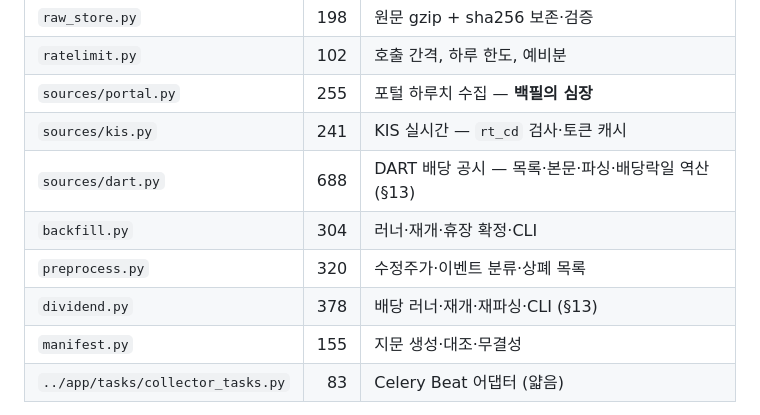
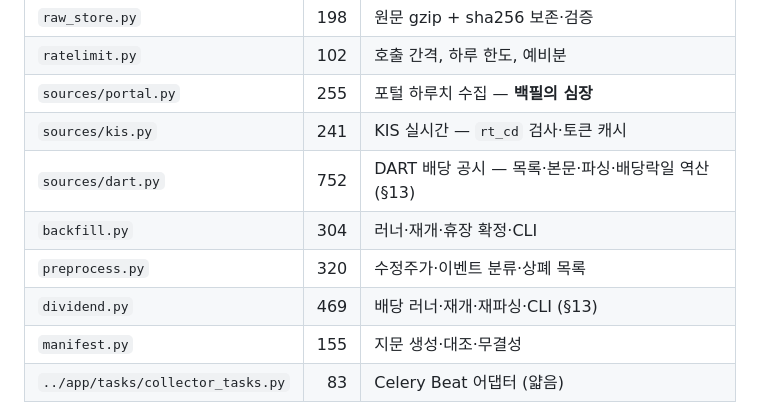
Before and after one commit to devlee328288/Qurious, a Markdown page: collector/README.md, the part around one of its changes. Drawn GitHub-style.

```diff
--- a/collector/README.md
+++ b/collector/README.md
@@ -350,10 +350,10 @@ python -m collector.manifest verify                      # 디스크가 썩지
 | `ratelimit.py` | 102 | 호출 간격, 하루 한도, 예비분 |
 | `sources/portal.py` | 255 | 포털 하루치 수집 — **백필의 심장** |
 | `sources/kis.py` | 241 | KIS 실시간 — `rt_cd` 검사·토큰 캐시 |
-| `sources/dart.py` | 688 | DART 배당 공시 — 목록·본문·파싱·배당락일 역산 (§13) |
+| `sources/dart.py` | 752 | DART 배당 공시 — 목록·본문·파싱·배당락일 역산 (§13) |
 | `backfill.py` | 304 | 러너·재개·휴장 확정·CLI |
 | `preprocess.py` | 320 | 수정주가·이벤트 분류·상폐 목록 |
-| `dividend.py` | 378 | 배당 러너·재개·재파싱·CLI (§13) |
+| `dividend.py` | 469 | 배당 러너·재개·재파싱·CLI (§13) |
 | `manifest.py` | 155 | 지문 생성·대조·무결성 |
 | `../app/tasks/collector_tasks.py` | 83 | Celery Beat 어댑터 (얇음) |
 
```
Also changed, not shown: other parts of collector/README.md (+38 -7 lines).
